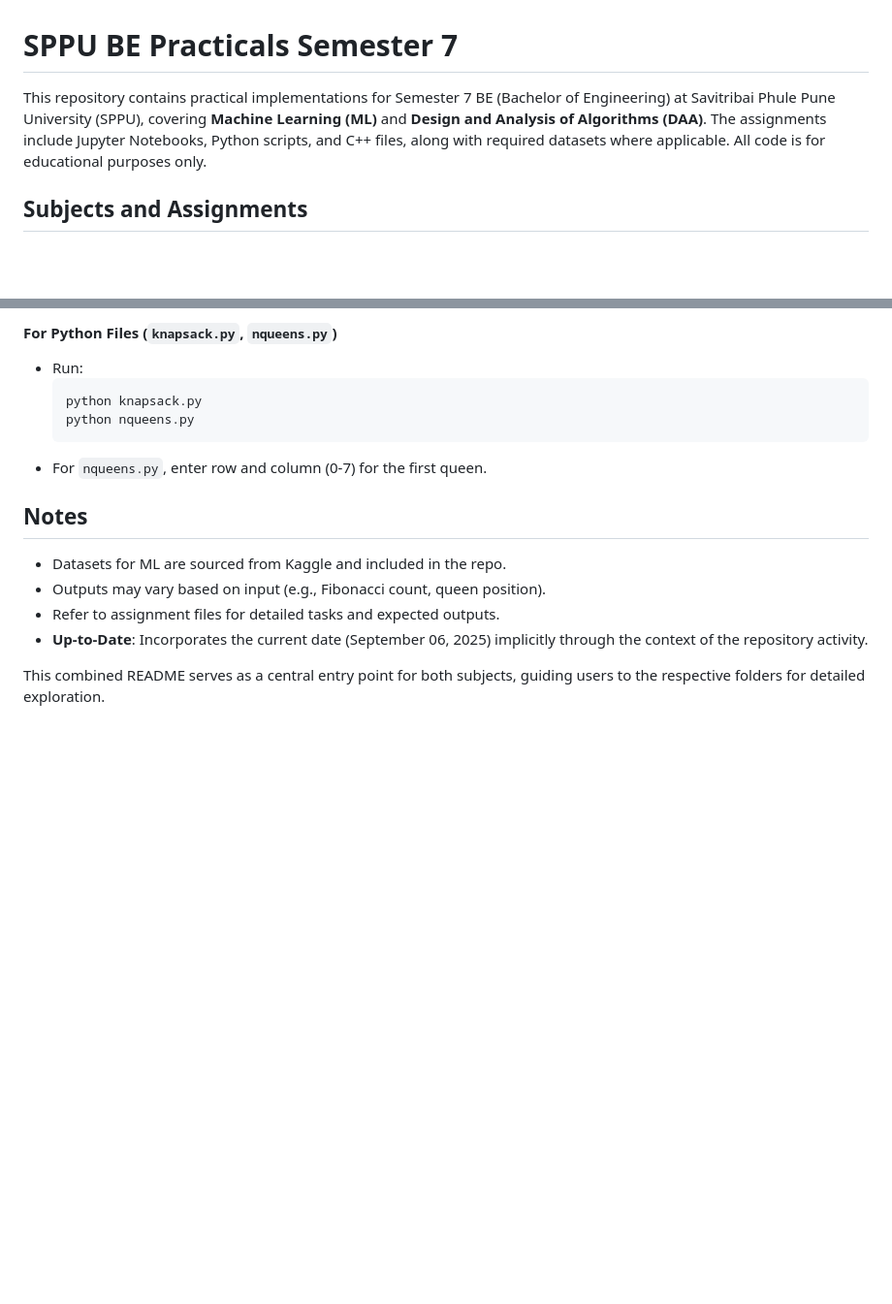
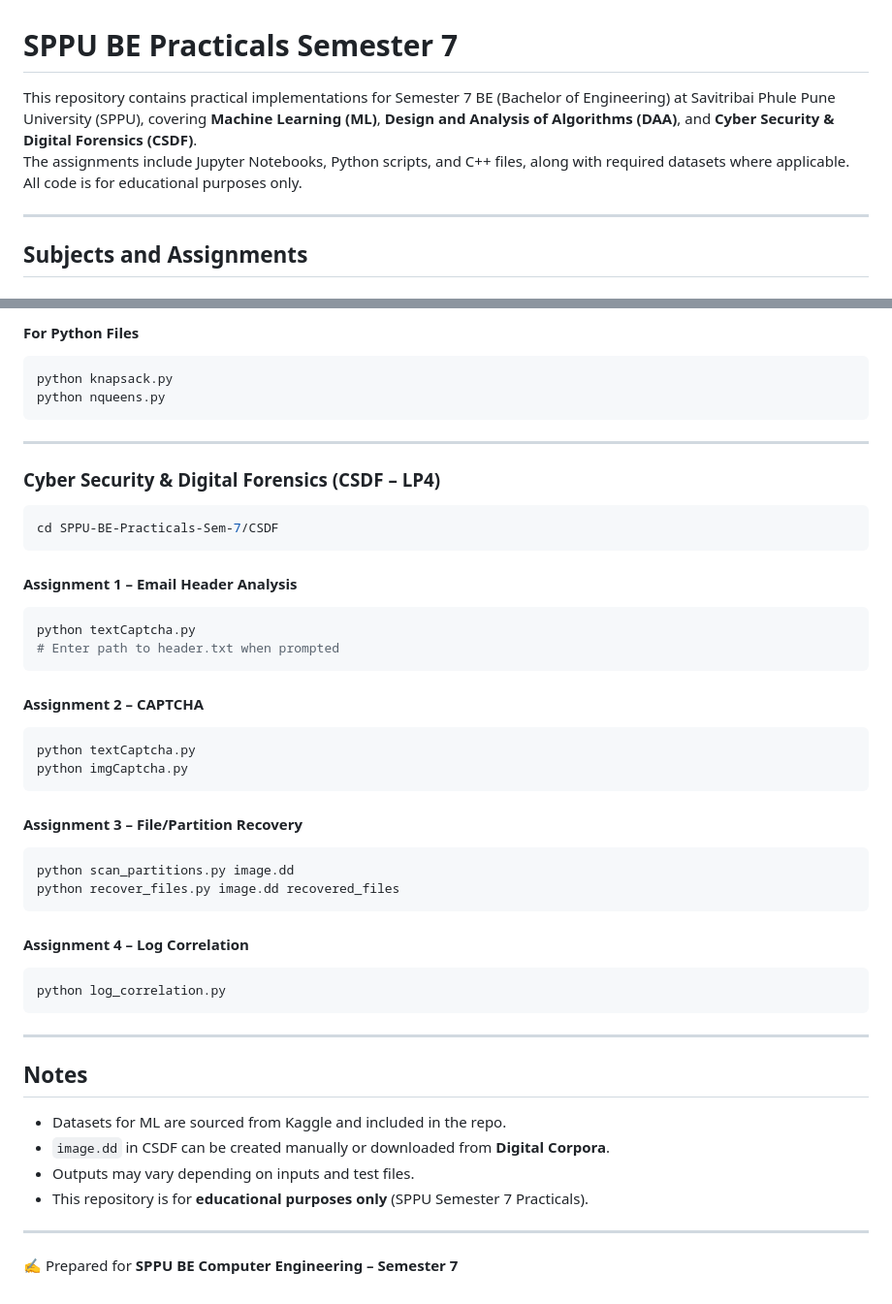
Before and after one commit to AB2511/SPPU-BE-Practicals-Sem-7, a Markdown page: README.md, 2 parts joined by grey strips. Shown: that part at 97% size. GitHub-like rendering; blank space fills up the shorter version.

````diff
--- a/README.md
+++ b/README.md
@@ -1,6 +1,9 @@
 # SPPU BE Practicals Semester 7
 
-This repository contains practical implementations for Semester 7 BE (Bachelor of Engineering) at Savitribai Phule Pune University (SPPU), covering **Machine Learning (ML)** and **Design and Analysis of Algorithms (DAA)**. The assignments include Jupyter Notebooks, Python scripts, and C++ files, along with required datasets where applicable. All code is for educational purposes only.
+This repository contains practical implementations for Semester 7 BE (Bachelor of Engineering) at Savitribai Phule Pune University (SPPU), covering **Machine Learning (ML)**, **Design and Analysis of Algorithms (DAA)**, and **Cyber Security & Digital Forensics (CSDF)**.
+The assignments include Jupyter Notebooks, Python scripts, and C++ files, along with required datasets where applicable. All code is for educational purposes only.
+
+---
 
 ## Subjects and Assignments
 
@@ -73,16 +99,54 @@ git clone https://github.com/AB2511/SPPU-BE-Practicals-Sem-7.git
 
-#### For Python Files (`knapsack.py`, `nqueens.py`)
-- Run:
-  ```
-  python knapsack.py
-  python nqueens.py
-  ```
-- For `nqueens.py`, enter row and column (0-7) for the first queen.
+#### For Python Files
+
+```bash
+python knapsack.py
+python nqueens.py
+```
+
+---
+
+### Cyber Security & Digital Forensics (CSDF – LP4)
+
+```bash
+cd SPPU-BE-Practicals-Sem-7/CSDF
+```
+
+#### Assignment 1 – Email Header Analysis
+
+```bash
+python textCaptcha.py
+# Enter path to header.txt when prompted
+```
+
+#### Assignment 2 – CAPTCHA
+
+```bash
+python textCaptcha.py
+python imgCaptcha.py
+```
+
+#### Assignment 3 – File/Partition Recovery
+
+```bash
+python scan_partitions.py image.dd
+python recover_files.py image.dd recovered_files
+```
+
+#### Assignment 4 – Log Correlation
+
+```bash
+python log_correlation.py
+```
+
+---
 
 ## Notes
-- Datasets for ML are sourced from Kaggle and included in the repo.
-- Outputs may vary based on input (e.g., Fibonacci count, queen position).
-- Refer to assignment files for detailed tasks and expected outputs.
-- **Up-to-Date**: Incorporates the current date (September 06, 2025) implicitly through the context of the repository activity.
 
-This combined README serves as a central entry point for both subjects, guiding users to the respective folders for detailed exploration.
+* Datasets for ML are sourced from Kaggle and included in the repo.
+* `image.dd` in CSDF can be created manually or downloaded from **Digital Corpora**.
+* Outputs may vary depending on inputs and test files.
+* This repository is for **educational purposes only** (SPPU Semester 7 Practicals).
+
+---
+✍️ Prepared for **SPPU BE Computer Engineering – Semester 7**
````
Also changed, not shown: other parts of README.md (+59 -36 lines).
